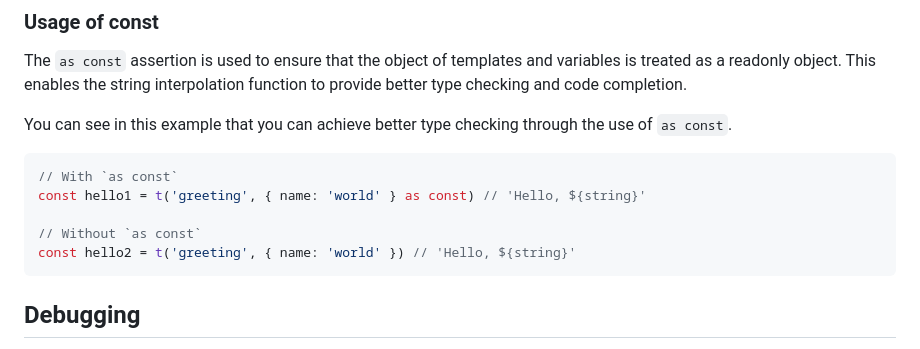
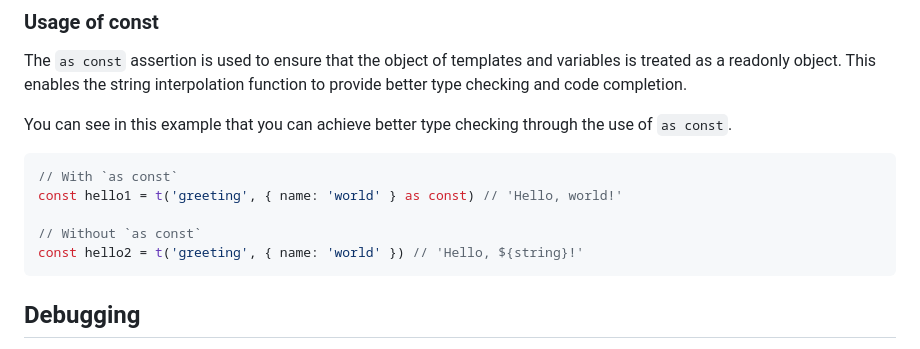
Before and after one commit to recon-struct/strix, a Markdown page: README.md, the part around the change. Rendered like a GitHub page.

````diff
--- a/README.md
+++ b/README.md
@@ -72,10 +72,10 @@ the use of `as const`.
 
 ```typescript
 // With `as const`
-const hello1 = t('greeting', { name: 'world' } as const) // 'Hello, ${string}'
+const hello1 = t('greeting', { name: 'world' } as const) // 'Hello, world!'
 
 // Without `as const`
-const hello2 = t('greeting', { name: 'world' }) // 'Hello, ${string}'
+const hello2 = t('greeting', { name: 'world' }) // 'Hello, ${string}!'
 ```
 
 ## Debugging
````
